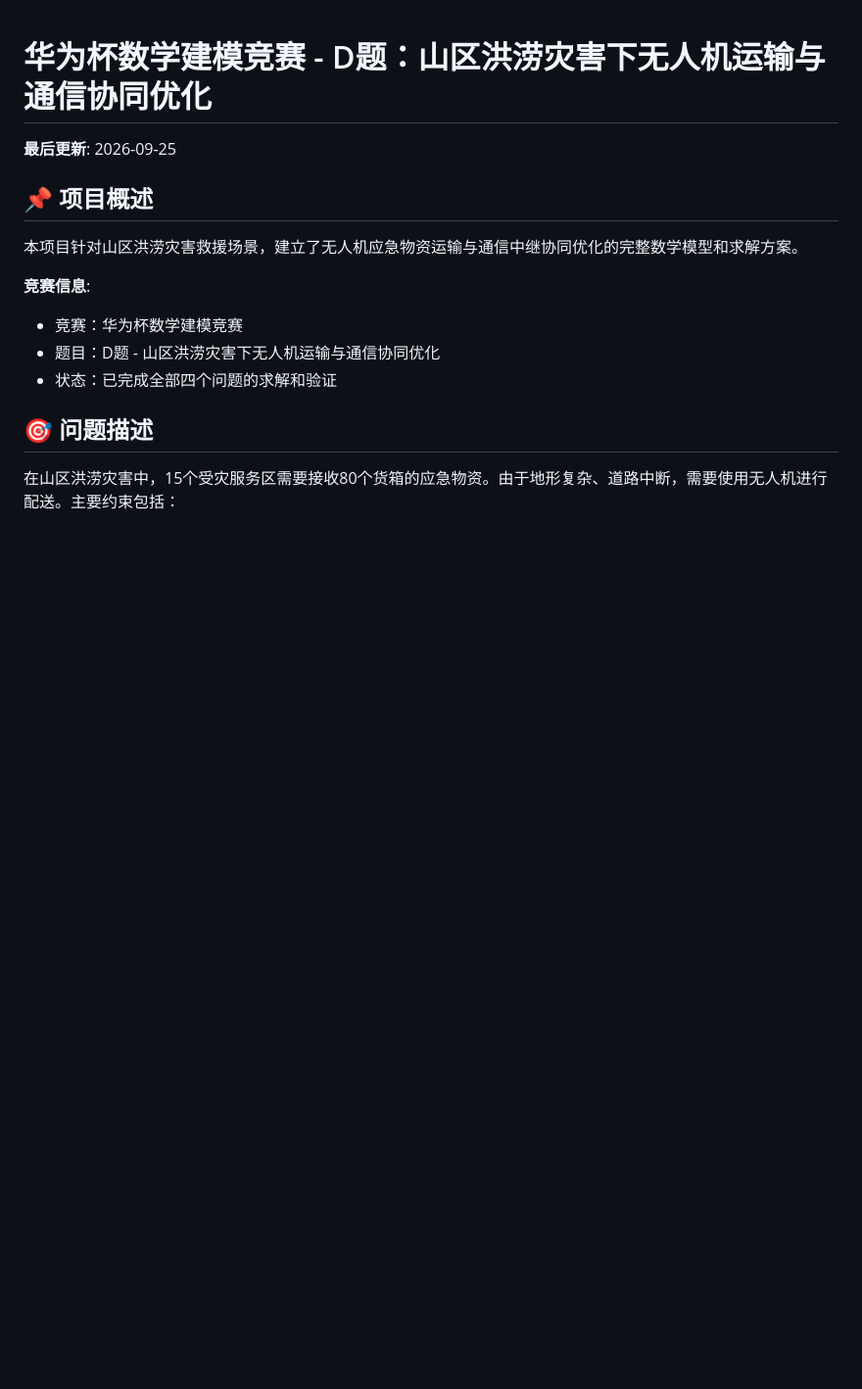
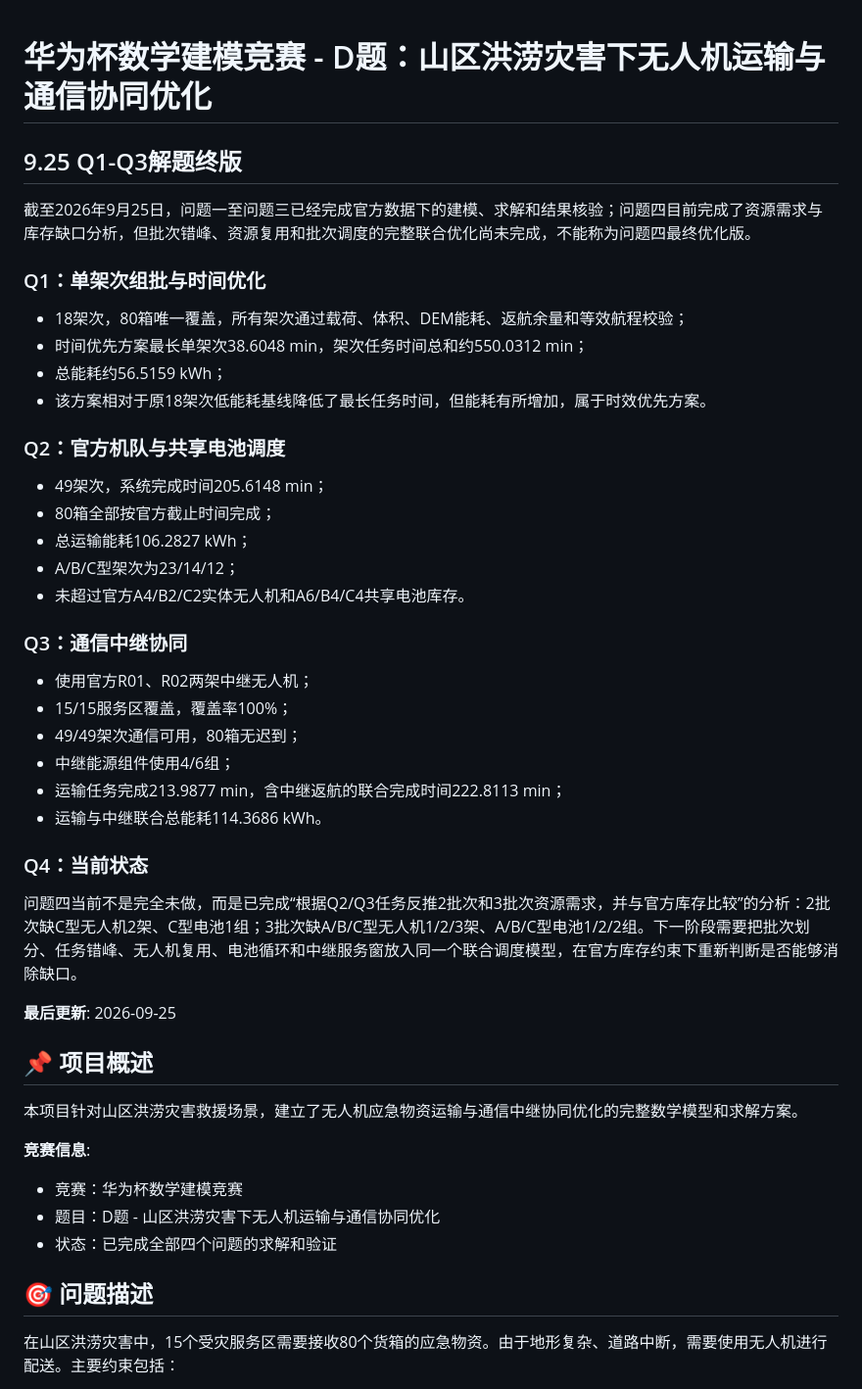
Before and after one commit to shh-voot/set, a Markdown page: README.md, the part around the change. Shown at 98% size. Rendered like a GitHub page; blank space fills up the shorter version.

Commit message:
"记录9.25问题一至三解题终版"

```diff
--- a/README.md
+++ b/README.md
@@ -1,4 +1,36 @@
 # 华为杯数学建模竞赛 - D题：山区洪涝灾害下无人机运输与通信协同优化
+
+## 9.25 Q1-Q3解题终版
+
+截至2026年9月25日，问题一至问题三已经完成官方数据下的建模、求解和结果核验；问题四目前完成了资源需求与库存缺口分析，但批次错峰、资源复用和批次调度的完整联合优化尚未完成，不能称为问题四最终优化版。
+
+### Q1：单架次组批与时间优化
+
+- 18架次，80箱唯一覆盖，所有架次通过载荷、体积、DEM能耗、返航余量和等效航程校验；
+- 时间优先方案最长单架次38.6048 min，架次任务时间总和约550.0312 min；
+- 总能耗约56.5159 kWh；
+- 该方案相对于原18架次低能耗基线降低了最长任务时间，但能耗有所增加，属于时效优先方案。
+
+### Q2：官方机队与共享电池调度
+
+- 49架次，系统完成时间205.6148 min；
+- 80箱全部按官方截止时间完成；
+- 总运输能耗106.2827 kWh；
+- A/B/C型架次为23/14/12；
+- 未超过官方A4/B2/C2实体无人机和A6/B4/C4共享电池库存。
+
+### Q3：通信中继协同
+
+- 使用官方R01、R02两架中继无人机；
+- 15/15服务区覆盖，覆盖率100%；
+- 49/49架次通信可用，80箱无迟到；
+- 中继能源组件使用4/6组；
+- 运输任务完成213.9877 min，含中继返航的联合完成时间222.8113 min；
+- 运输与中继联合总能耗114.3686 kWh。
+
+### Q4：当前状态
+
+问题四当前不是完全未做，而是已完成“根据Q2/Q3任务反推2批次和3批次资源需求，并与官方库存比较”的分析：2批次缺C型无人机2架、C型电池1组；3批次缺A/B/C型无人机1/2/3架、A/B/C型电池1/2/2组。下一阶段需要把批次划分、任务错峰、无人机复用、电池循环和中继服务窗放入同一个联合调度模型，在官方库存约束下重新判断是否能够消除缺口。
 
 **最后更新**: 2026-09-25
 
```
